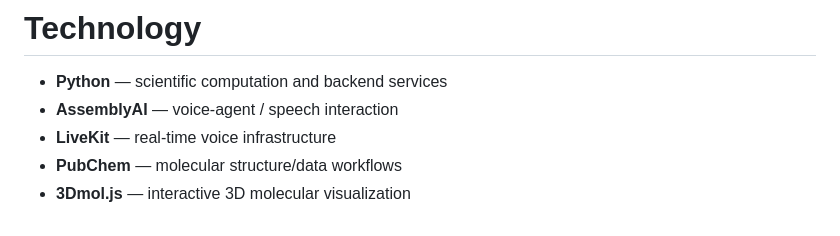
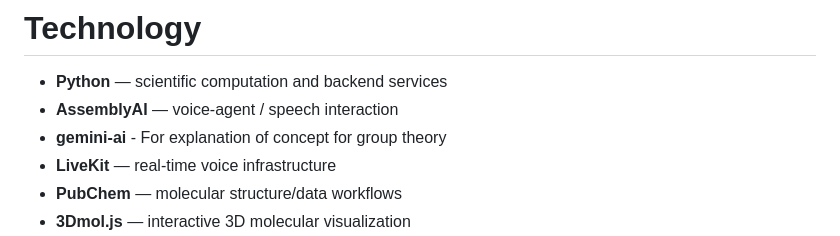
Before and after one commit to PawanKumar-Gayari/voicelab, a Markdown page: README.md, the part around the change. Drawn GitHub-style.

Commit message:
Add gemini-ai to technology list in README

```diff
--- a/README.md
+++ b/README.md
@@ -316,6 +316,7 @@ This gives the user both:
 
 - **Python** — scientific computation and backend services
 - **AssemblyAI** — voice-agent / speech interaction
+- **gemini-ai** - For explanation of concept for group theory
 - **LiveKit** — real-time voice infrastructure
 - **PubChem** — molecular structure/data workflows
 - **3Dmol.js** — interactive 3D molecular visualization
```
